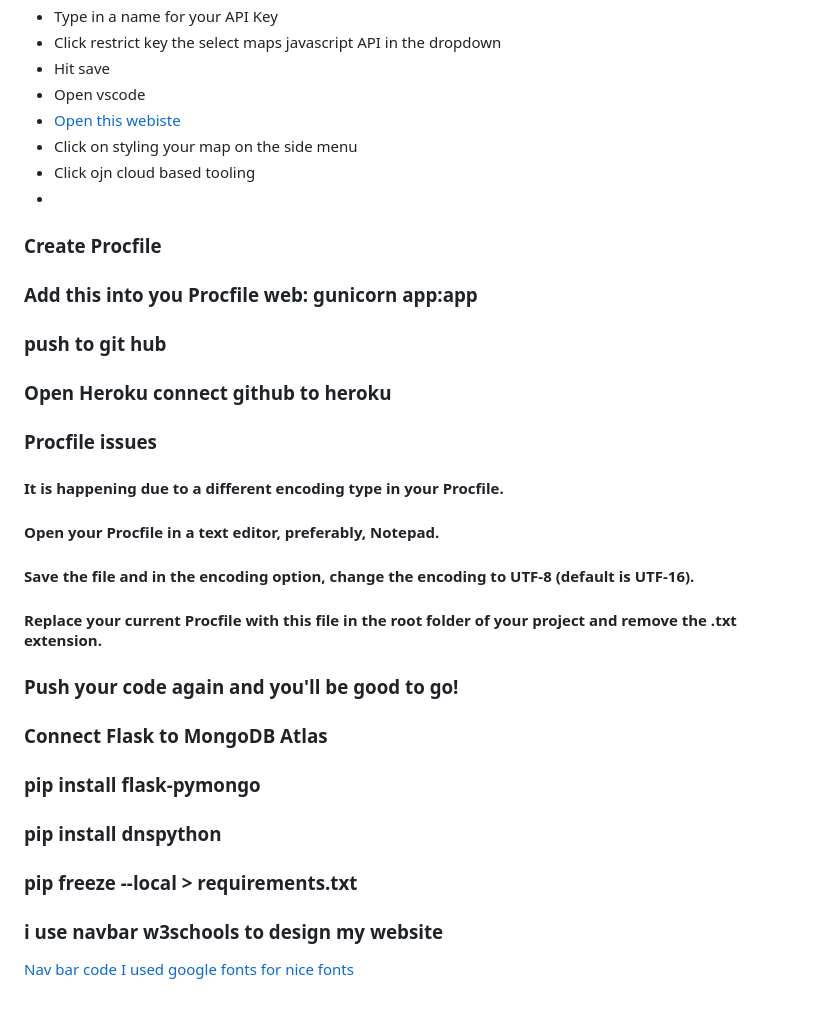
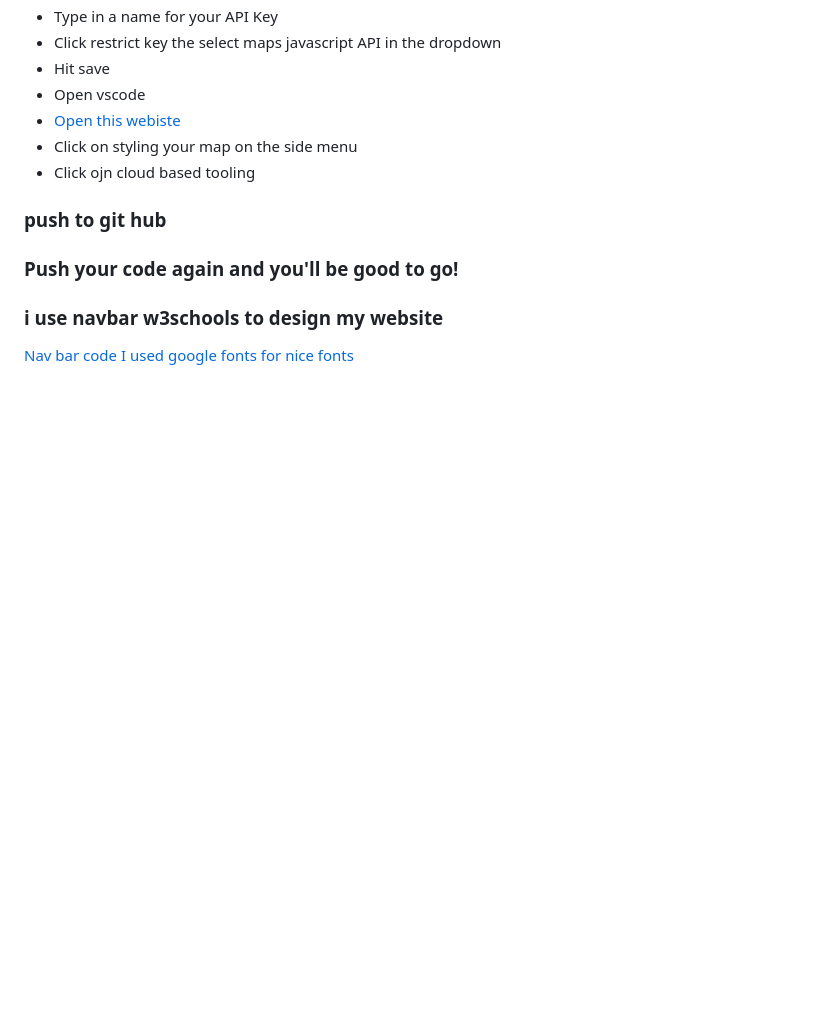
Before and after one commit to DonnavanStaddon/Project2, a Markdown page: README.md, the part around the change. Rendered like a GitHub page; blank space fills up the shorter version.

```diff
--- a/README.md
+++ b/README.md
@@ -89,21 +89,8 @@ https://donnavanstaddon.github.io/vadcode/
 * [Open this webiste](https://developers.google.com/maps/documentation/javascript/overview)
 * Click on styling your map on the side menu
 * Click ojn cloud based tooling
-*
-### Create Procfile
-### Add this into you Procfile web: gunicorn app:app
 ### push to git hub
-### Open Heroku connect github to heroku
-### Procfile issues
-#### It is happening due to a different encoding type in your Procfile.
-#### Open your Procfile in a text editor, preferably, Notepad.
-#### Save the file and in the encoding option, change the encoding to UTF-8 (default is UTF-16).
-#### Replace your current Procfile with this file in the root folder of your project and remove the .txt extension.
 ### Push your code again and you'll be good to go!
-### Connect Flask to MongoDB Atlas
-### pip install flask-pymongo
-### pip install dnspython
-### pip freeze --local > requirements.txt
 ### i use navbar w3schools to design my website
 [Nav bar code](https://www.w3schools.com/howto/tryit.asp?filename=tryhow_js_topnav)
 [I used google fonts for nice fonts](https://www.w3schools.com/howto/tryit.asp?font=Sofia)
```
